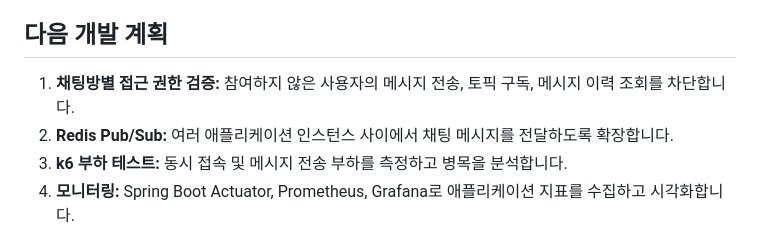
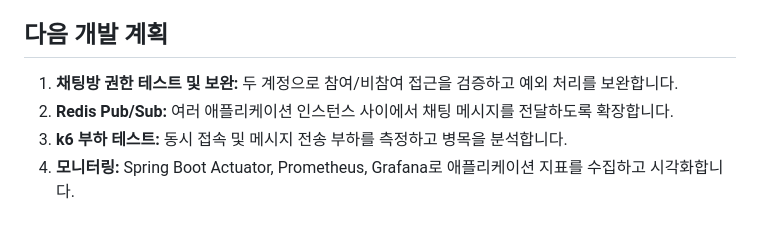
Before and after one commit to zuzusnasna/RealTimeChat, a Markdown page: README.md, the part around the change. Rendered like a GitHub page.

Commit message:
docs: update room access control roadmap

```diff
--- a/README.md
+++ b/README.md
@@ -150,7 +150,7 @@ Windows PowerShell에서 프로젝트 루트로 이동해 실행합니다.
 
 ## 다음 개발 계획
 
-1. **채팅방별 접근 권한 검증:** 참여하지 않은 사용자의 메시지 전송, 토픽 구독, 메시지 이력 조회를 차단합니다.
+1. **채팅방 권한 테스트 및 보완:** 두 계정으로 참여/비참여 접근을 검증하고 예외 처리를 보완합니다.
 2. **Redis Pub/Sub:** 여러 애플리케이션 인스턴스 사이에서 채팅 메시지를 전달하도록 확장합니다.
 3. **k6 부하 테스트:** 동시 접속 및 메시지 전송 부하를 측정하고 병목을 분석합니다.
 4. **모니터링:** Spring Boot Actuator, Prometheus, Grafana로 애플리케이션 지표를 수집하고 시각화합니다.
```
